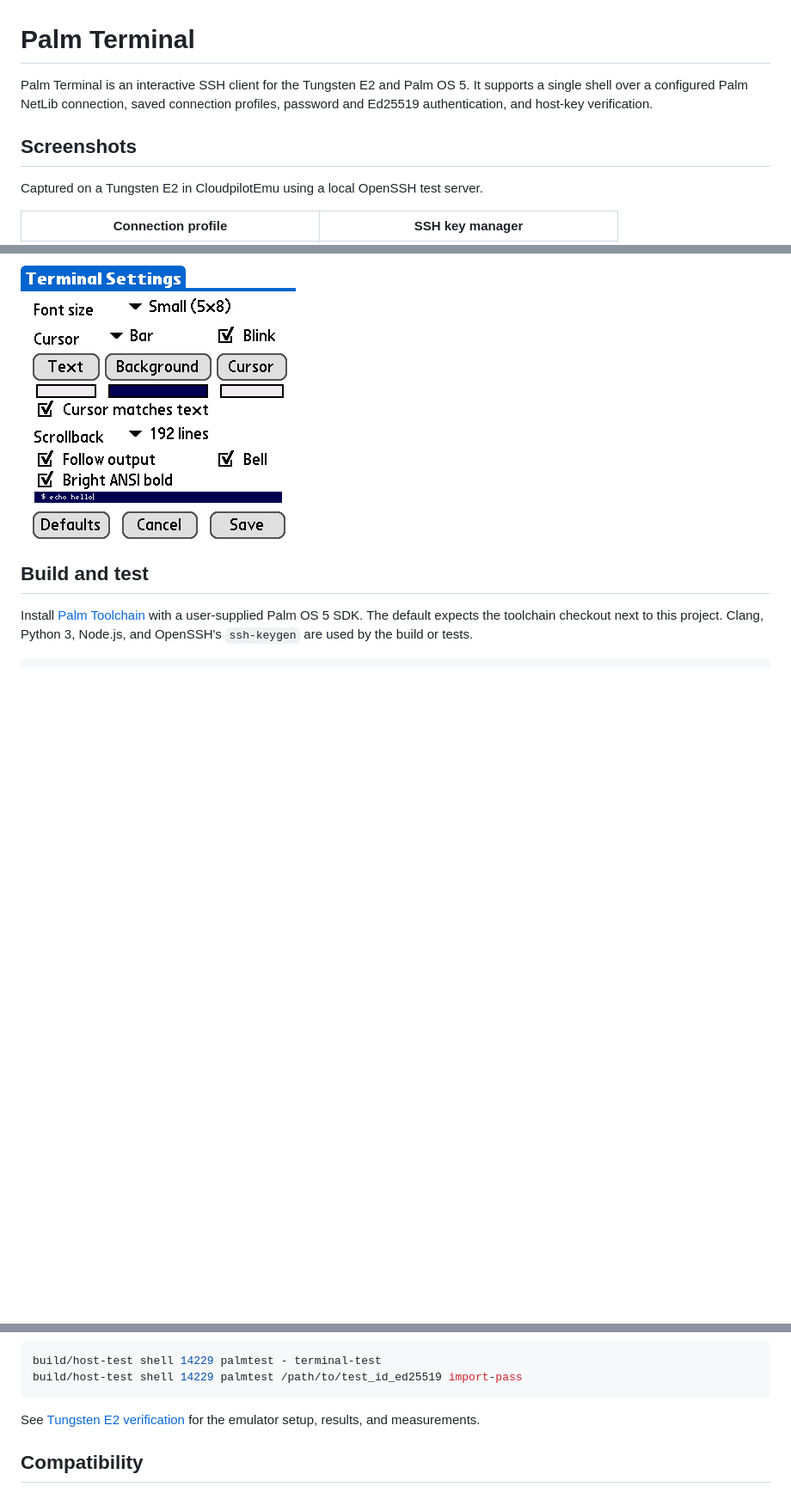
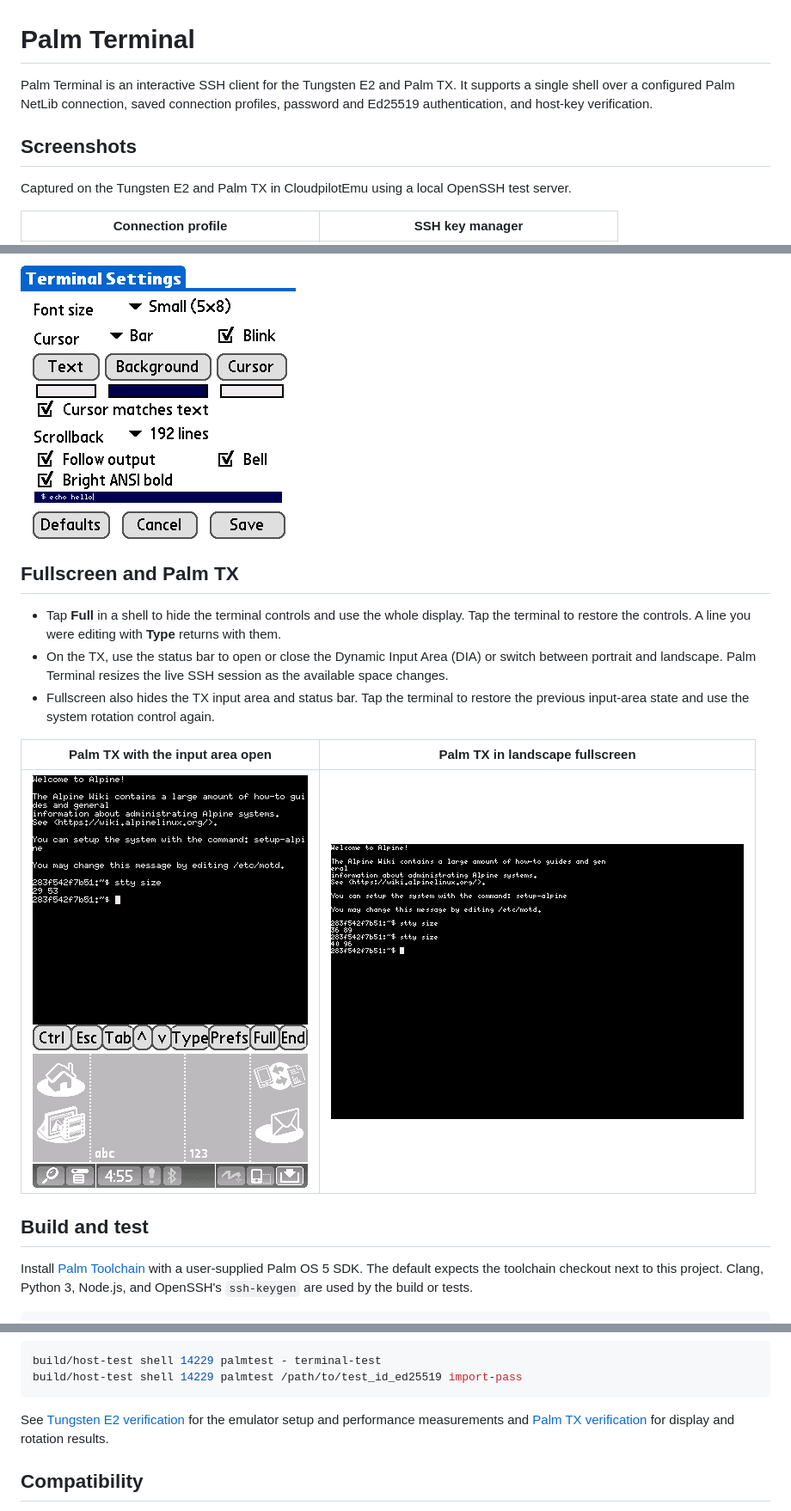
Before and after one commit to palmsnipe/palm-terminal, a Markdown page: README.md, 3 parts joined by grey strips. Shown at 86% size. GitHub-like rendering; pictures changed too: docs/screenshots/tx-input-area.png (added), docs/screenshots/tx-landscape-full.png (added); blank space fills up the shorter version.

Commit message:
Add fullscreen and Palm TX display support

````diff
--- a/README.md
+++ b/README.md
@@ -1,10 +1,10 @@
 # Palm Terminal
 
-Palm Terminal is an interactive SSH client for the Tungsten E2 and Palm OS 5. It supports a single shell over a configured Palm NetLib connection, saved connection profiles, password and Ed25519 authentication, and host-key verification.
+Palm Terminal is an interactive SSH client for the Tungsten E2 and Palm TX. It supports a single shell over a configured Palm NetLib connection, saved connection profiles, password and Ed25519 authentication, and host-key verification.
 
 ## Screenshots
 
-Captured on a Tungsten E2 in CloudpilotEmu using a local OpenSSH test server.
+Captured on the Tungsten E2 and Palm TX in CloudpilotEmu using a local OpenSSH test server.
 
 | Connection profile | SSH key manager |
 | --- | --- |
@@ -38,6 +38,16 @@ Open **Settings** on the home screen or **Prefs** in an open shell. The preview
 
 ![Terminal settings with a dark blue preview and custom scrollback](docs/screenshots/settings.png)
 
+## Fullscreen and Palm TX
+
+- Tap **Full** in a shell to hide the terminal controls and use the whole display. Tap the terminal to restore the controls. A line you were editing with **Type** returns with them.
+- On the TX, use the status bar to open or close the Dynamic Input Area (DIA) or switch between portrait and landscape. Palm Terminal resizes the live SSH session as the available space changes.
+- Fullscreen also hides the TX input area and status bar. Tap the terminal to restore the previous input-area state and use the system rotation control again.
+
+| Palm TX with the input area open | Palm TX in landscape fullscreen |
+| --- | --- |
+| ![Portrait shell above the Palm TX input area](docs/screenshots/tx-input-area.png) | ![Landscape fullscreen shell reporting 40 rows and 96 columns](docs/screenshots/tx-landscape-full.png) |
+
 ## Build and test
 
 Install [Palm Toolchain](https://github.com/palmsnipe/palm-toolchain) with a user-supplied Palm OS 5 SDK. The default expects the toolchain checkout next to this project. Clang, Python 3, Node.js, and OpenSSH's `ssh-keygen` are used by the build or tests.
@@ -54,7 +64,7 @@ build/host-test shell 14229 palmtest - terminal-test
 build/host-test shell 14229 palmtest /path/to/test_id_ed25519 import-pass
 ```
 
-See [Tungsten E2 verification](tests/E2.md) for the emulator setup, results, and measurements.
+See [Tungsten E2 verification](tests/E2.md) for the emulator setup and performance measurements and [Palm TX verification](tests/TX.md) for display and rotation results.
 
 ## Compatibility
 
````
Also changed, not shown: 11 other files.
